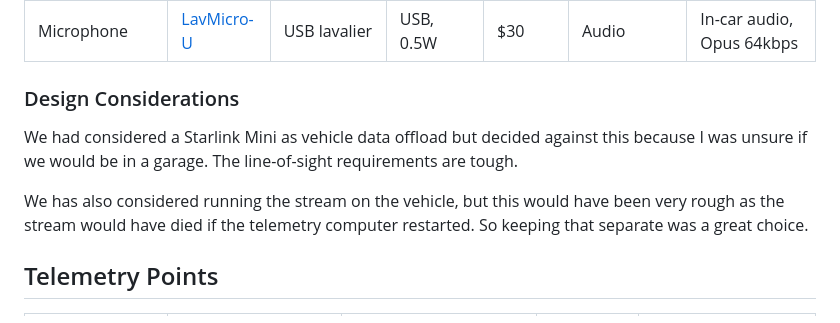
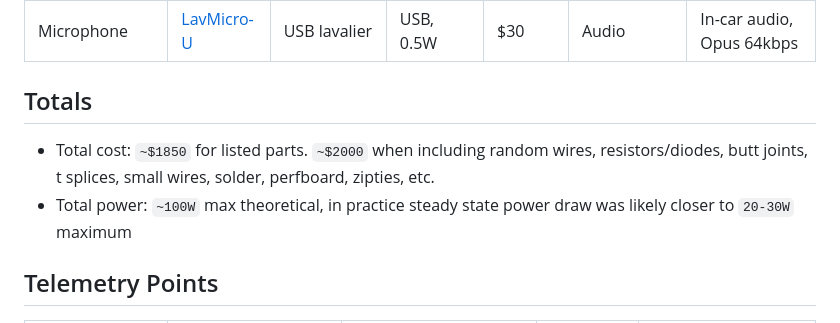
Before and after one commit to shihaocao/telem, a Markdown page: README.md, the part around one of its changes. Drawn GitHub-style.

```diff
--- a/README.md
+++ b/README.md
@@ -93,10 +93,9 @@ fonts/            Berkeley Mono
 | Microcontroller | [Arduino Mega 2560](https://www.amazon.com/Arduino-ATmega2560-Compatible-Advanced-Projects/dp/B0046AMGW0/) | 54 digital I/O, 16 analog inputs | USB, 1W max | $49 | Telemetry | Overkill; smaller 5V Arduino would suffice |
 | Microphone | [LavMicro-U](https://www.amazon.com/Saramonic-Professional-Microphone-Interviews-LAVMICRO-U/dp/B09V9NVL4Q/) | USB lavalier | USB, 0.5W | $30 | Audio | In-car audio, Opus 64kbps |
 
-### Design Considerations
-We had considered a Starlink Mini as vehicle data offload but decided against this because I was unsure if we would be in a garage. The line-of-sight requirements are tough.
-
-We has also considered running the stream on the vehicle, but this would have been very rough as the stream would have died if the telemetry computer restarted. So keeping that separate was a great choice.
+## Totals
+- Total cost: `~$1850` for listed parts. `~$2000` when including random wires, resistors/diodes, butt joints, t splices, small wires, solder, perfboard, zipties, etc.
+- Total power: `~100W` max theoretical, in practice steady state power draw was likely closer to `20-30W` maximum
 
 ## Telemetry Points
 
```
Also changed, not shown: other parts of README.md (+0 -30 lines).
